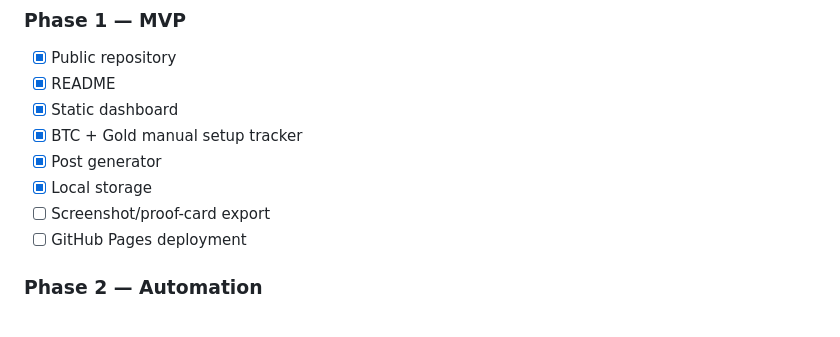
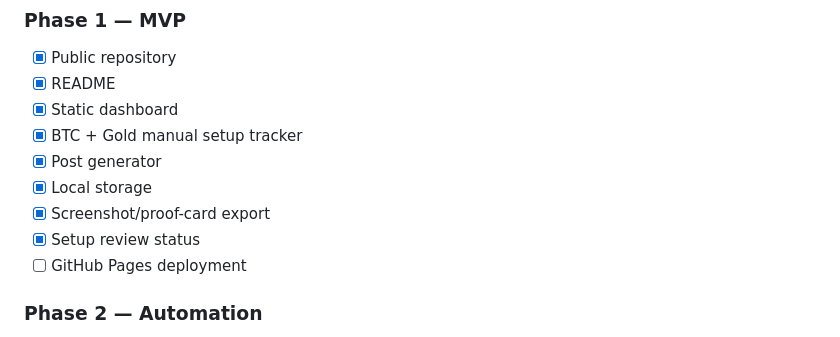
Before and after one commit to Ramvibecode/TradeSelfCheck, a Markdown page: README.md, the part around one of its changes. Drawn GitHub-style.

```diff
--- a/README.md
+++ b/README.md
@@ -91,7 +101,8 @@ Not financial advice. Educational market-watch only.
 - [x] BTC + Gold manual setup tracker
 - [x] Post generator
 - [x] Local storage
-- [ ] Screenshot/proof-card export
+- [x] Screenshot/proof-card export
+- [x] Setup review status
 - [ ] GitHub Pages deployment
 
 ### Phase 2 — Automation
```
Also changed, not shown: other parts of README.md (+17 -7 lines).
